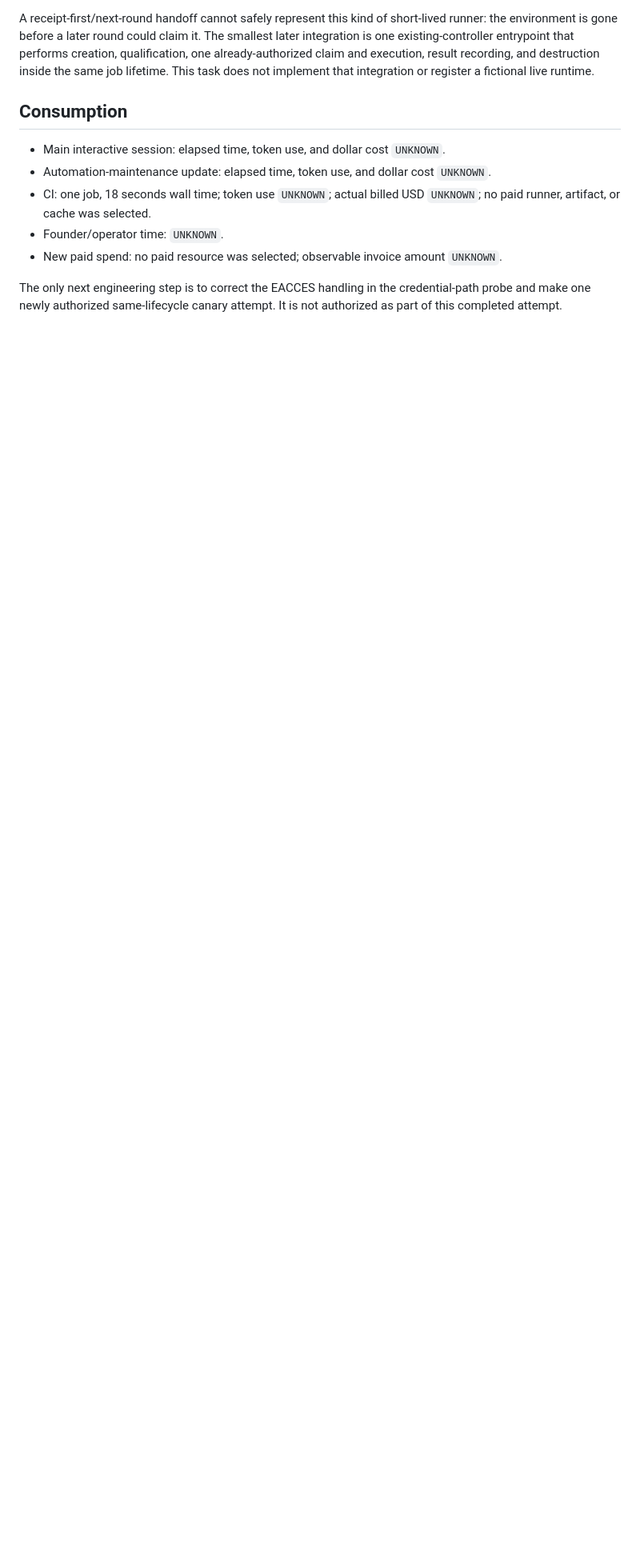
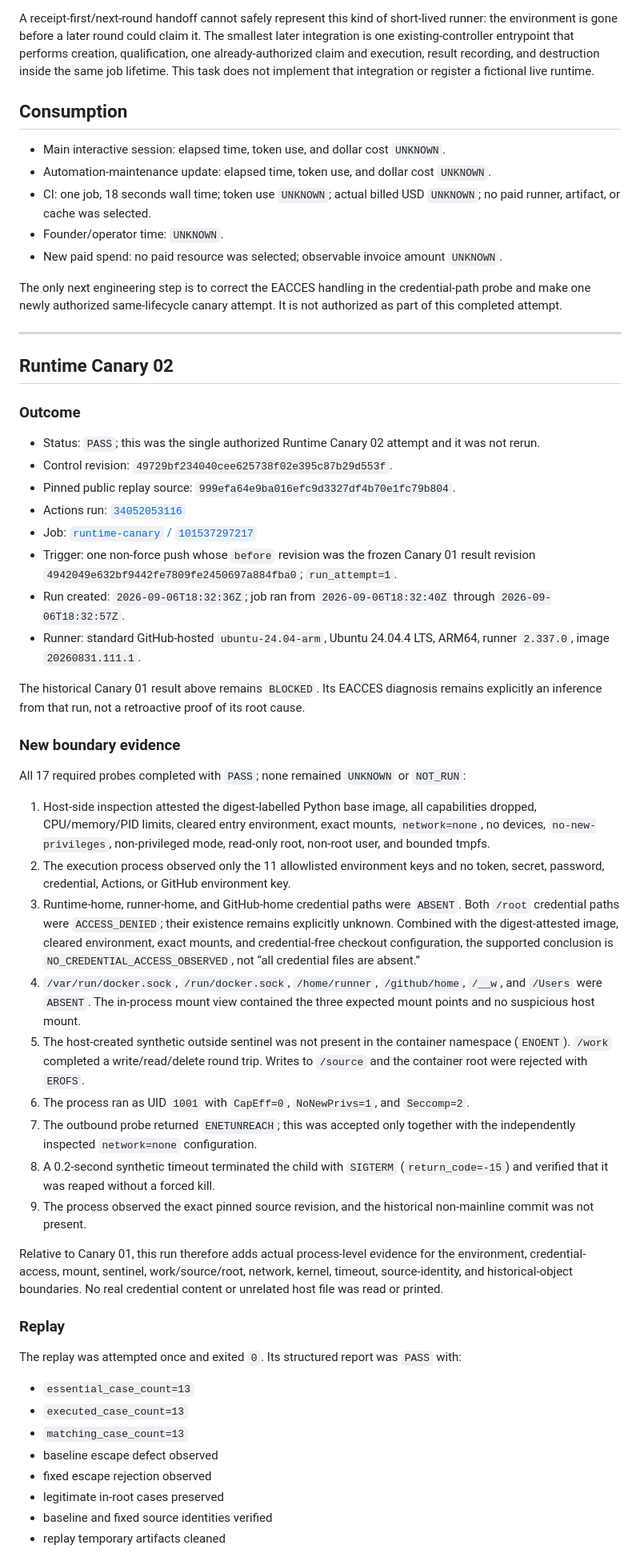
Before and after one commit to yao23/agent-experience-graph, a Markdown page: docs/aeg-runtime-canary-result.md, the part around one of its changes. Shown at 80% size. Drawn GitHub-style; blank space fills up the shorter version.

Commit message:
docs: record runtime canary 02 result

```diff
--- a/docs/aeg-runtime-canary-result.md
+++ b/docs/aeg-runtime-canary-result.md
@@ -85,3 +85,81 @@ not implement that integration or register a fictional live runtime.
 The only next engineering step is to correct the EACCES handling in the
 credential-path probe and make one newly authorized same-lifecycle canary
 attempt. It is not authorized as part of this completed attempt.
+
+---
+
+## Runtime Canary 02
+
+### Outcome
+
+- Status: `PASS`; this was the single authorized Runtime Canary 02 attempt and
+  it was not rerun.
+- Control revision:
+  `49729bf234040cee625738f02e395c87b29d553f`.
+- Pinned public replay source:
+  `999efa64e9ba016efc9d3327df4b70e1fc79b804`.
+- Actions run: [`34052053116`](https://github.com/yao23/agent-experience-graph/actions/runs/34052053116)
+- Job: [`runtime-canary` / `101537297217`](https://github.com/yao23/agent-experience-graph/actions/runs/34052053116/job/101537297217)
+- Trigger: one non-force push whose `before` revision was the frozen Canary 01
+  result revision `4942049e632bf9442fe7809fe2450697a884fba0`;
+  `run_attempt=1`.
+- Run created: `2026-09-06T18:32:36Z`; job ran from
+  `2026-09-06T18:32:40Z` through `2026-09-06T18:32:57Z`.
+- Runner: standard GitHub-hosted `ubuntu-24.04-arm`, Ubuntu 24.04.4 LTS,
+  ARM64, runner `2.337.0`, image `20260831.111.1`.
+
+The historical Canary 01 result above remains `BLOCKED`. Its EACCES diagnosis
+remains explicitly an inference from that run, not a retroactive proof of its
+root cause.
+
+### New boundary evidence
+
+All 17 required probes completed with `PASS`; none remained `UNKNOWN` or
+`NOT_RUN`:
+
+1. Host-side inspection attested the digest-labelled Python base image, all
+   capabilities dropped, CPU/memory/PID limits, cleared entry environment,
+   exact mounts, `network=none`, no devices, `no-new-privileges`, non-privileged
+   mode, read-only root, non-root user, and bounded tmpfs.
+2. The execution process observed only the 11 allowlisted environment keys and
+   no token, secret, password, credential, Actions, or GitHub environment key.
+3. Runtime-home, runner-home, and GitHub-home credential paths were `ABSENT`.
+   Both `/root` credential paths were `ACCESS_DENIED`; their existence remains
+   explicitly unknown. Combined with the digest-attested image, cleared
+   environment, exact mounts, and credential-free checkout configuration, the
+   supported conclusion is `NO_CREDENTIAL_ACCESS_OBSERVED`, not “all credential
+   files are absent.”
+4. `/var/run/docker.sock`, `/run/docker.sock`, `/home/runner`, `/github/home`,
+   `/__w`, and `/Users` were `ABSENT`. The in-process mount view contained the
+   three expected mount points and no suspicious host mount.
+5. The host-created synthetic outside sentinel was not present in the
+   container namespace (`ENOENT`). `/work` completed a write/read/delete round
+   trip. Writes to `/source` and the container root were rejected with `EROFS`.
+6. The process ran as UID `1001` with `CapEff=0`, `NoNewPrivs=1`, and
+   `Seccomp=2`.
+7. The outbound probe returned `ENETUNREACH`; this was accepted only together
+   with the independently inspected `network=none` configuration.
+8. A 0.2-second synthetic timeout terminated the child with `SIGTERM`
+   (`return_code=-15`) and verified that it was reaped without a forced kill.
+9. The process observed the exact pinned source revision, and the historical
+   non-mainline commit was not present.
+
+Relative to Canary 01, this run therefore adds actual process-level evidence
+for the environment, credential-access, mount, sentinel, work/source/root,
+network, kernel, timeout, source-identity, and historical-object boundaries.
+No real credential content or unrelated host file was read or printed.
+
+### Replay
+
+The replay was attempted once and exited `0`. Its structured report was
+`PASS` with:
+
+- `essential_case_count=13`
+- `executed_case_count=13`
+- `matching_case_count=13`
+- baseline escape defect observed
+- fixed escape rejection observed
+- legitimate in-root cases preserved
+- baseline and fixed source identities verified
+- replay temporary artifacts cleaned
+
```
Also changed, not shown: other parts of docs/aeg-runtime-canary-result.md (+24 -0 lines).
